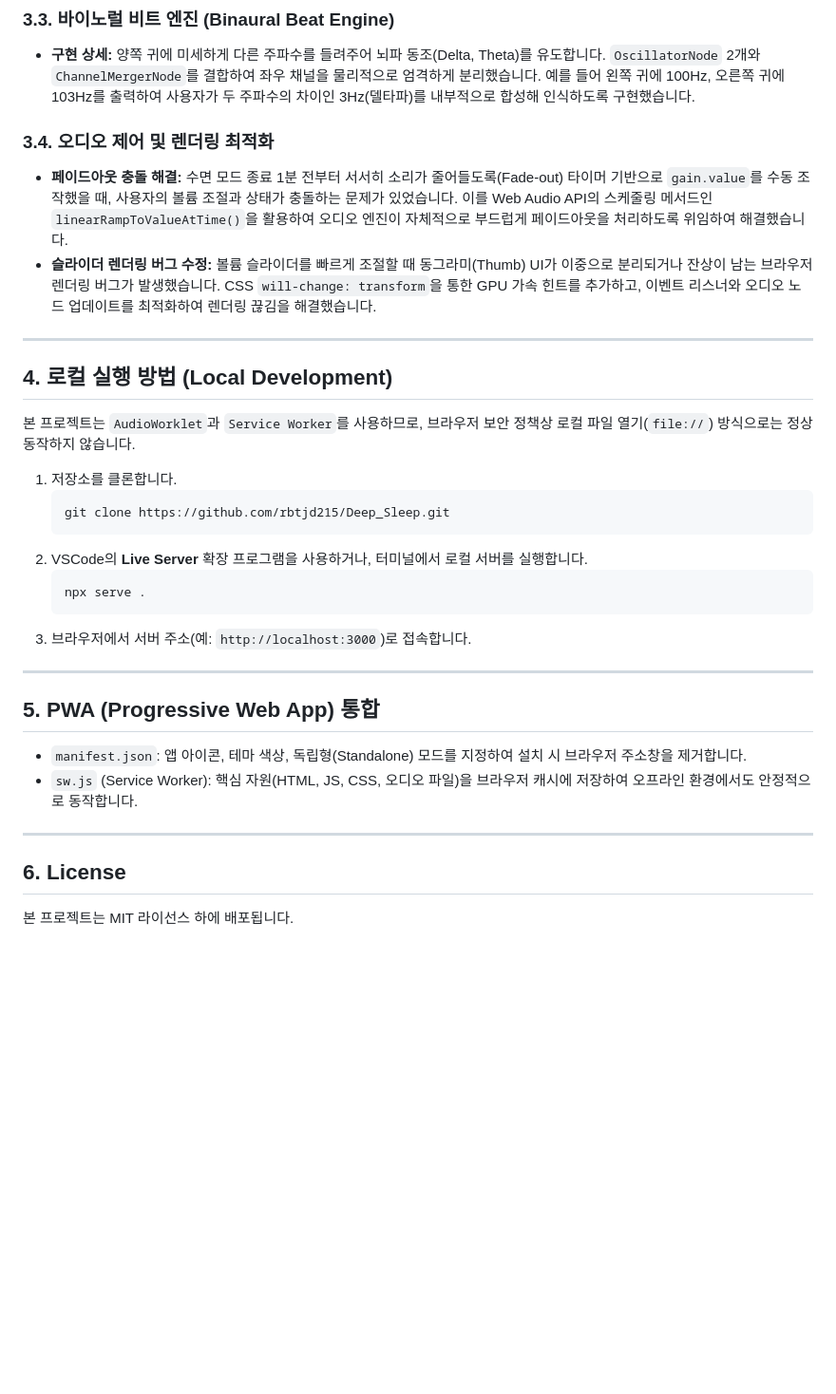
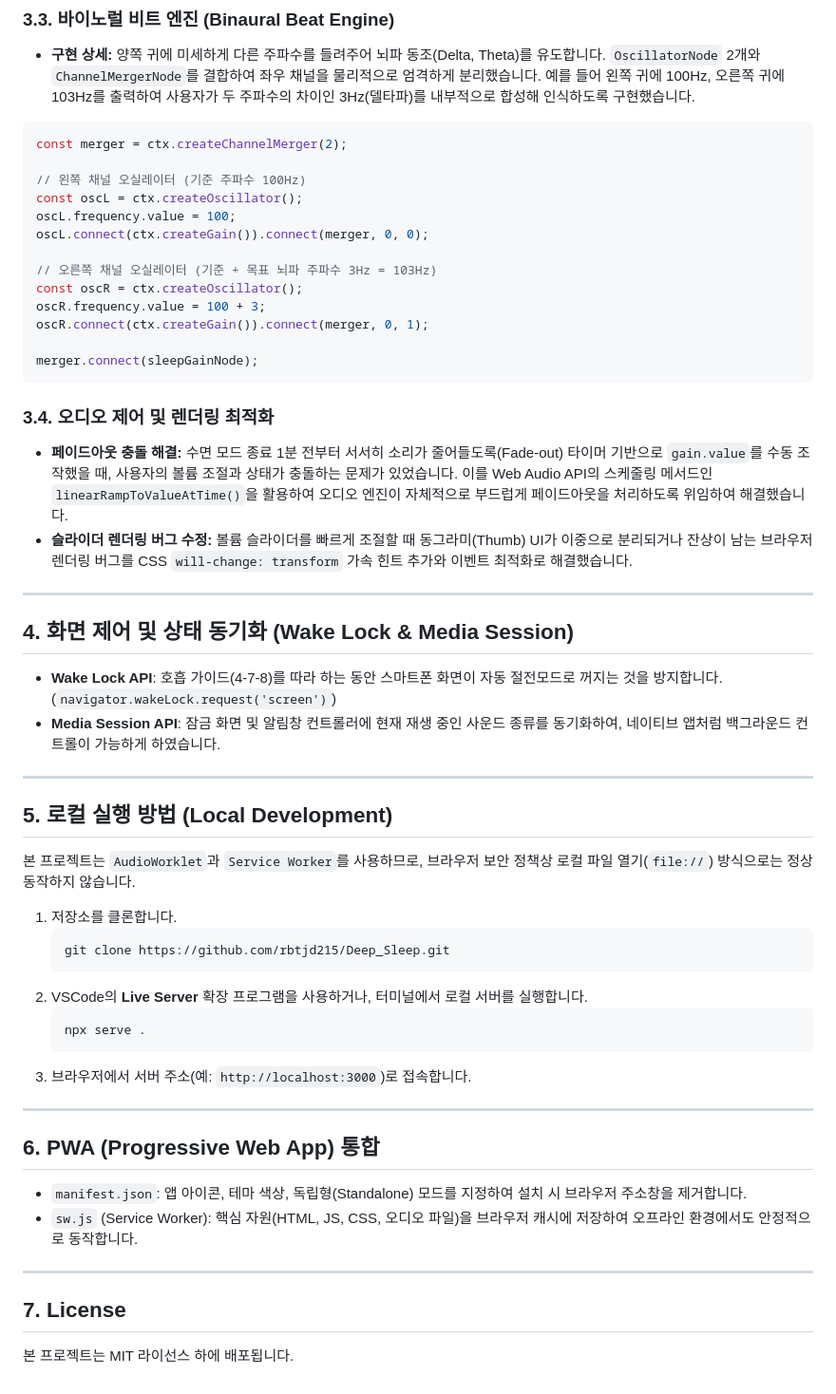
Before and after one commit to rbtjd215/Deep_Sleep, a Markdown page: README.md, the part around one of its changes. Shown at 95% size. Rendered like a GitHub page; blank space fills up the shorter version.

````diff
--- a/README.md
+++ b/README.md
@@ -56,13 +121,35 @@ graph TD
 ### 3.3. 바이노럴 비트 엔진 (Binaural Beat Engine)
 * **구현 상세:** 양쪽 귀에 미세하게 다른 주파수를 들려주어 뇌파 동조(Delta, Theta)를 유도합니다. `OscillatorNode` 2개와 `ChannelMergerNode`를 결합하여 좌우 채널을 물리적으로 엄격하게 분리했습니다. 예를 들어 왼쪽 귀에 100Hz, 오른쪽 귀에 103Hz를 출력하여 사용자가 두 주파수의 차이인 3Hz(델타파)를 내부적으로 합성해 인식하도록 구현했습니다.
 
+```javascript
+const merger = ctx.createChannelMerger(2);
+
+// 왼쪽 채널 오실레이터 (기준 주파수 100Hz)
+const oscL = ctx.createOscillator();
+oscL.frequency.value = 100;
+oscL.connect(ctx.createGain()).connect(merger, 0, 0);
+
+// 오른쪽 채널 오실레이터 (기준 + 목표 뇌파 주파수 3Hz = 103Hz)
+const oscR = ctx.createOscillator();
+oscR.frequency.value = 100 + 3;
+oscR.connect(ctx.createGain()).connect(merger, 0, 1);
+
+merger.connect(sleepGainNode);
+```
+
 ### 3.4. 오디오 제어 및 렌더링 최적화
 * **페이드아웃 충돌 해결:** 수면 모드 종료 1분 전부터 서서히 소리가 줄어들도록(Fade-out) 타이머 기반으로 `gain.value`를 수동 조작했을 때, 사용자의 볼륨 조절과 상태가 충돌하는 문제가 있었습니다. 이를 Web Audio API의 스케줄링 메서드인 `linearRampToValueAtTime()`을 활용하여 오디오 엔진이 자체적으로 부드럽게 페이드아웃을 처리하도록 위임하여 해결했습니다.
-* **슬라이더 렌더링 버그 수정:** 볼륨 슬라이더를 빠르게 조절할 때 동그라미(Thumb) UI가 이중으로 분리되거나 잔상이 남는 브라우저 렌더링 버그가 발생했습니다. CSS `will-change: transform`을 통한 GPU 가속 힌트를 추가하고, 이벤트 리스너와 오디오 노드 업데이트를 최적화하여 렌더링 끊김을 해결했습니다.
+* **슬라이더 렌더링 버그 수정:** 볼륨 슬라이더를 빠르게 조절할 때 동그라미(Thumb) UI가 이중으로 분리되거나 잔상이 남는 브라우저 렌더링 버그를 CSS `will-change: transform` 가속 힌트 추가와 이벤트 최적화로 해결했습니다.
 
 ---
 
-## 4. 로컬 실행 방법 (Local Development)
+## 4. 화면 제어 및 상태 동기화 (Wake Lock & Media Session)
+* **Wake Lock API**: 호흡 가이드(4-7-8)를 따라 하는 동안 스마트폰 화면이 자동 절전모드로 꺼지는 것을 방지합니다. (`navigator.wakeLock.request('screen')`)
+* **Media Session API**: 잠금 화면 및 알림창 컨트롤러에 현재 재생 중인 사운드 종류를 동기화하여, 네이티브 앱처럼 백그라운드 컨트롤이 가능하게 하였습니다.
+
+---
+
+## 5. 로컬 실행 방법 (Local Development)
 
 본 프로젝트는 `AudioWorklet`과 `Service Worker`를 사용하므로, 브라우저 보안 정책상 로컬 파일 열기(`file://`) 방식으로는 정상 동작하지 않습니다.
 
@@ -78,11 +165,11 @@ graph TD
 
 ---
 
-## 5. PWA (Progressive Web App) 통합
+## 6. PWA (Progressive Web App) 통합
 * `manifest.json`: 앱 아이콘, 테마 색상, 독립형(Standalone) 모드를 지정하여 설치 시 브라우저 주소창을 제거합니다.
 * `sw.js` (Service Worker): 핵심 자원(HTML, JS, CSS, 오디오 파일)을 브라우저 캐시에 저장하여 오프라인 환경에서도 안정적으로 동작합니다.
 
 ---
 
-## 6. License
+## 7. License
 본 프로젝트는 MIT 라이선스 하에 배포됩니다.
````
Also changed, not shown: other parts of README.md (+67 -2 lines).
